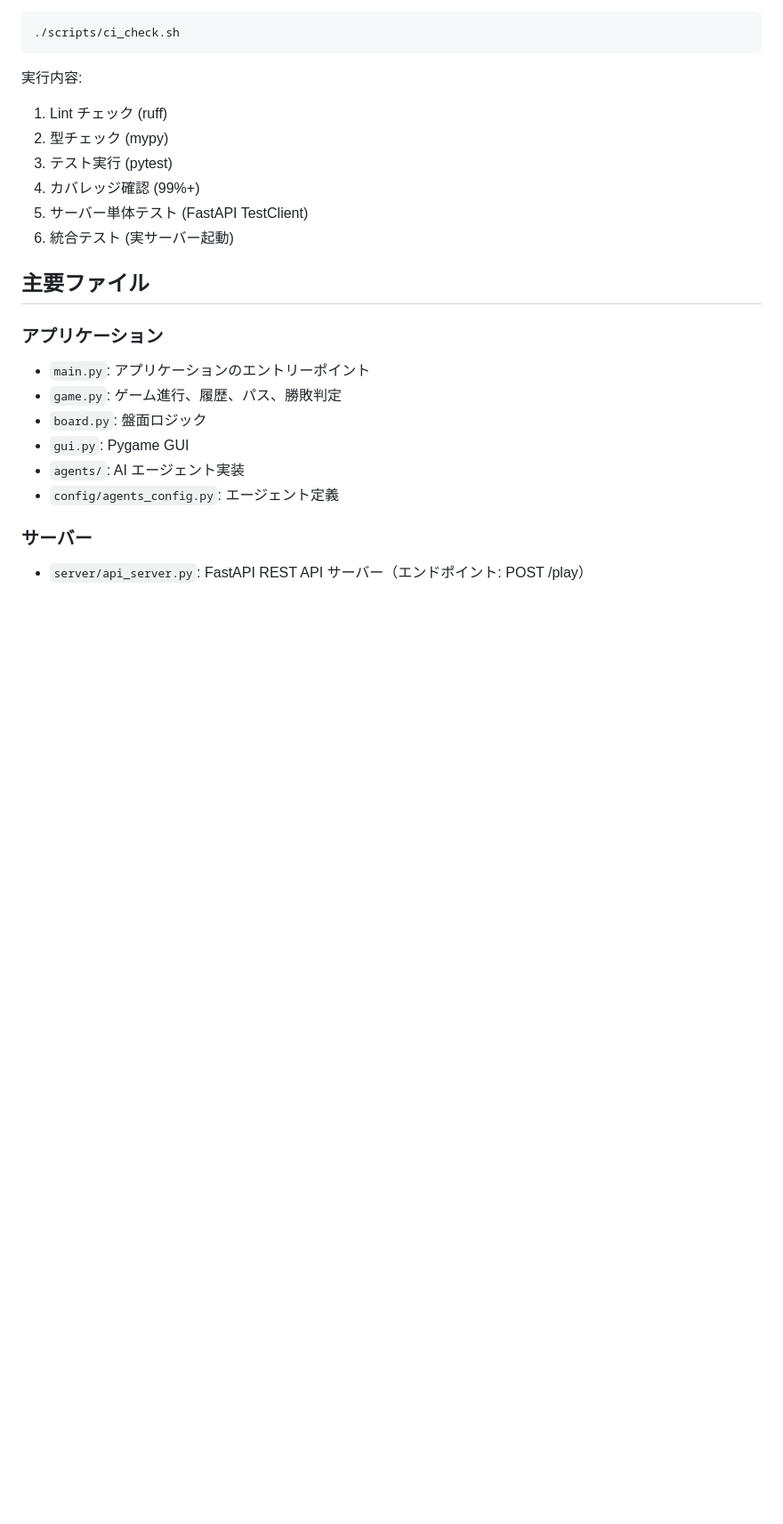
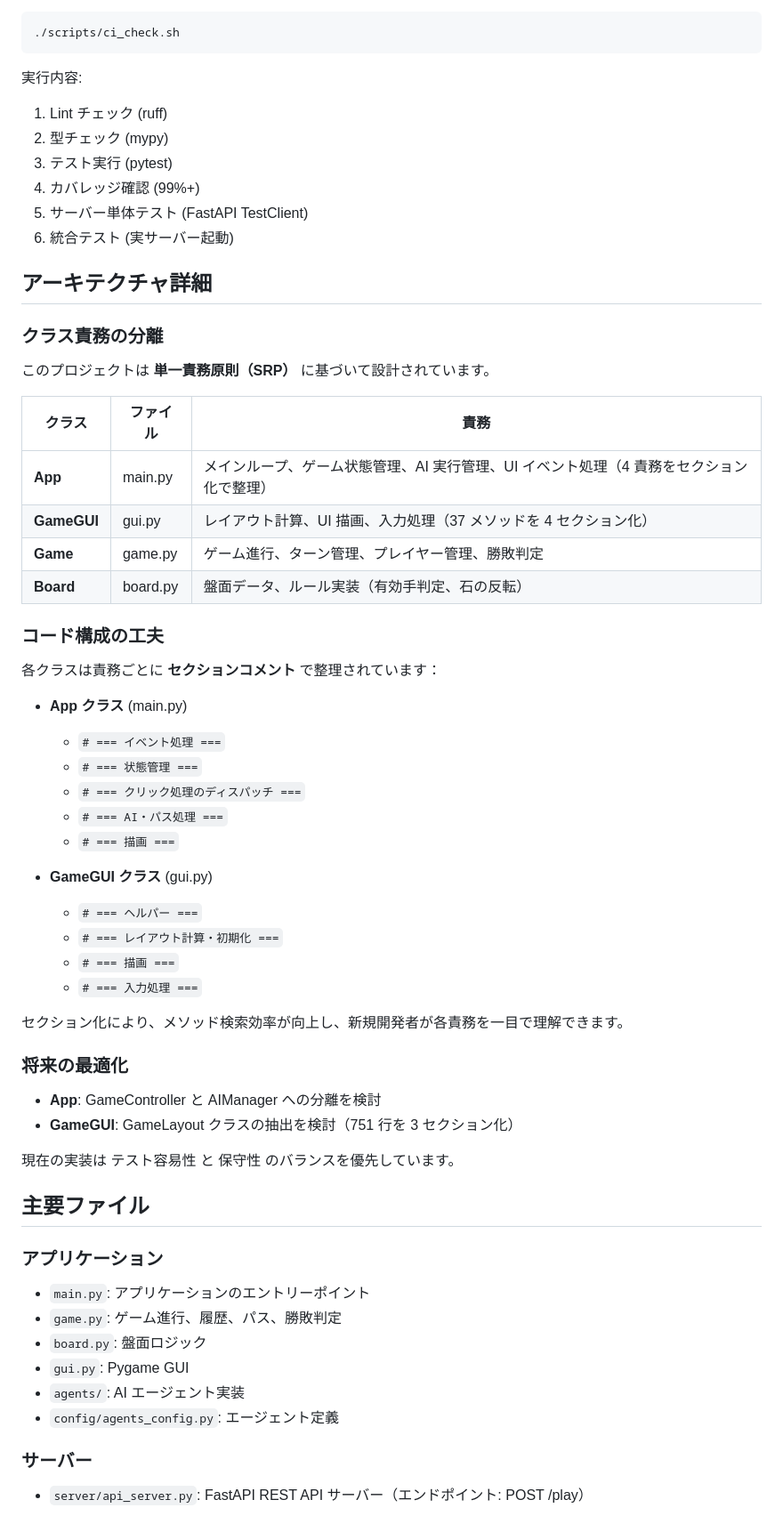
Before and after one commit to katoy/study-gemini2, a Markdown page: reversi-py/README.md, the part around the change. Shown at 89% size. GitHub-like rendering; blank space fills up the shorter version.

Commit message:
docs: アーキテクチャ詳細セクションを README.md に追加
主要クラスの責務とセクション化を記載：
- App, GameGUI, Game, Board の責務を表で説明
- セクション化による構造化の効果を説明
- 将来の最適化計画を記載
- 現在の設計判断（テスト容易性 vs 完全なクラス分割）を文書化

改善効果：
- 新規開発者の理解時間を短縮
- 設計意図の透明化
- 将来のリファクタリング計画を明記

Co-Authored-By: Claude Haiku 4.5 <noreply@anthropic.com>

```diff
--- a/reversi-py/README.md
+++ b/reversi-py/README.md
@@ -424,6 +424,45 @@ uv run pytest tests/integration/ -v
 5. サーバー単体テスト (FastAPI TestClient)
 6. 統合テスト (実サーバー起動)
 
+## アーキテクチャ詳細
+
+### クラス責務の分離
+
+このプロジェクトは **単一責務原則（SRP）** に基づいて設計されています。
+
+| クラス | ファイル | 責務 |
+|--------|---------|------|
+| **App** | main.py | メインループ、ゲーム状態管理、AI 実行管理、UI イベント処理（4 責務をセクション化で整理）|
+| **GameGUI** | gui.py | レイアウト計算、UI 描画、入力処理（37 メソッドを 4 セクション化）|
+| **Game** | game.py | ゲーム進行、ターン管理、プレイヤー管理、勝敗判定 |
+| **Board** | board.py | 盤面データ、ルール実装（有効手判定、石の反転） |
+
+### コード構成の工夫
+
+各クラスは責務ごとに **セクションコメント** で整理されています：
+
+- **App クラス** (main.py)
+  - `# === イベント処理 ===`
+  - `# === 状態管理 ===`
+  - `# === クリック処理のディスパッチ ===`
+  - `# === AI・パス処理 ===`
+  - `# === 描画 ===`
+
+- **GameGUI クラス** (gui.py)
+  - `# === ヘルパー ===`
+  - `# === レイアウト計算・初期化 ===`
+  - `# === 描画 ===`
+  - `# === 入力処理 ===`
+
+セクション化により、メソッド検索効率が向上し、新規開発者が各責務を一目で理解できます。
+
+### 将来の最適化
+
+- **App**: GameController と AIManager への分離を検討
+- **GameGUI**: GameLayout クラスの抽出を検討（751 行を 3 セクション化）
+
+現在の実装は テスト容易性 と 保守性 のバランスを優先しています。
+
 ## 主要ファイル
 
 ### アプリケーション
```
